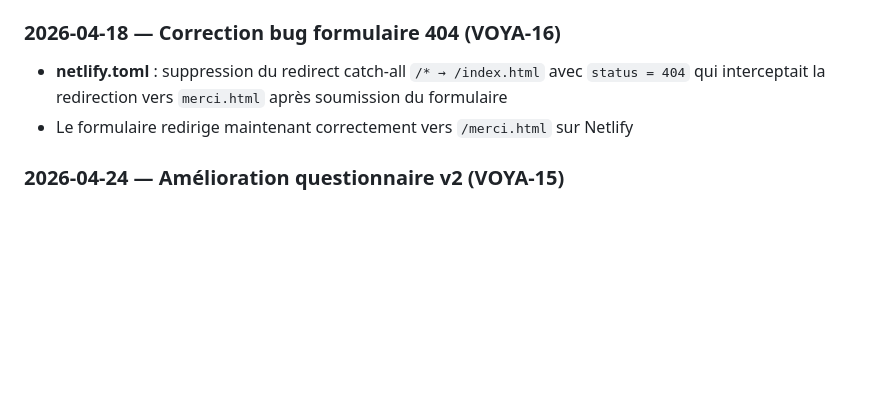
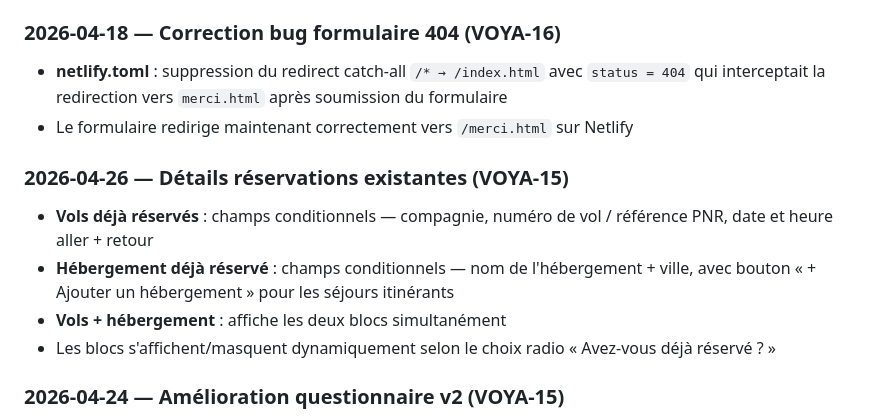
Before and after one commit to VoyagIA-travel/voyagia-site, a Markdown page: DEPLOY.md, the part around the change. Drawn GitHub-style; blank space fills up the shorter version.

Commit message:
auto: update DEPLOY.md"

```diff
--- a/DEPLOY.md
+++ b/DEPLOY.md
@@ -107,6 +107,12 @@ voyagia-site/
 - **netlify.toml** : suppression du redirect catch-all `/* → /index.html` avec `status = 404` qui interceptait la redirection vers `merci.html` après soumission du formulaire
 - Le formulaire redirige maintenant correctement vers `/merci.html` sur Netlify
 
+### 2026-04-26 — Détails réservations existantes (VOYA-15)
+- **Vols déjà réservés** : champs conditionnels — compagnie, numéro de vol / référence PNR, date et heure aller + retour
+- **Hébergement déjà réservé** : champs conditionnels — nom de l'hébergement + ville, avec bouton « + Ajouter un hébergement » pour les séjours itinérants
+- **Vols + hébergement** : affiche les deux blocs simultanément
+- Les blocs s'affichent/masquent dynamiquement selon le choix radio « Avez-vous déjà réservé ? »
+
 ### 2026-04-24 — Amélioration questionnaire v2 (VOYA-15)
 - **Type de séjour** : nouveau choix logement fixe vs itinérant — si itinérant, affichage conditionnel des dropdowns min/max logements
 - **Nombre de chambres minimum** : dropdown 1 / 2 / 3 / 4+ dans la section Hébergement
```
